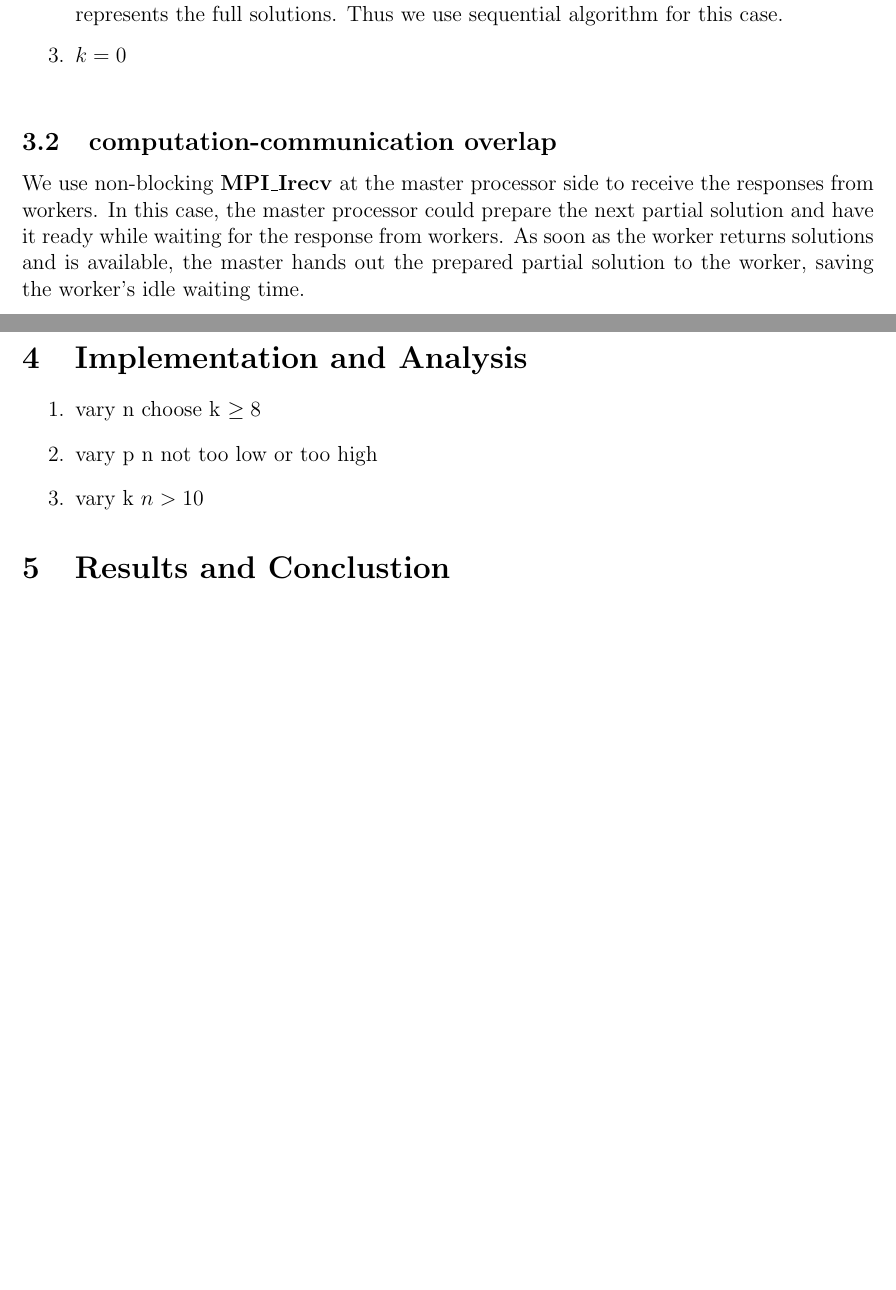
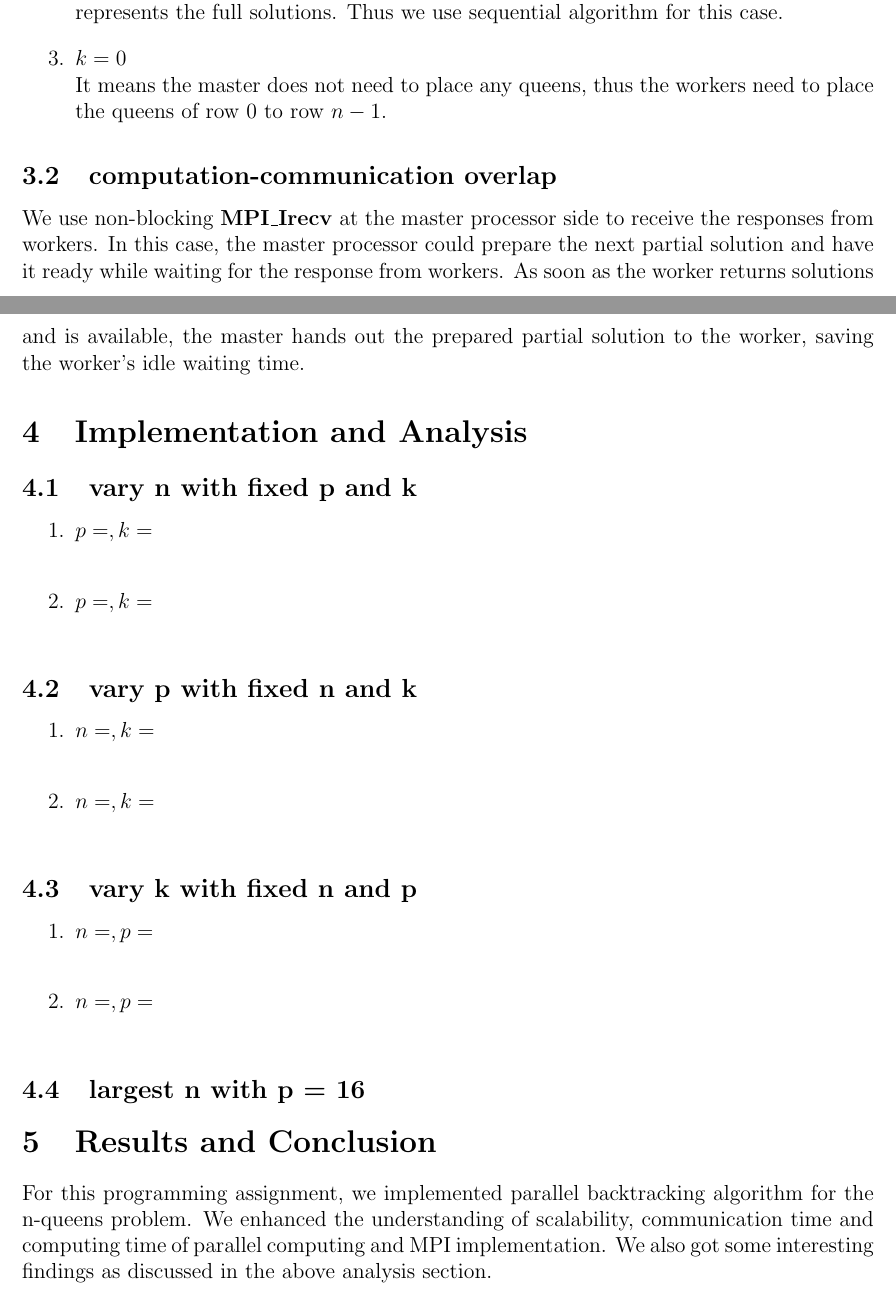
Before and after one commit to hdmonline/N-Queen-Parallel, a LaTeX document (report/prog2_report.tex): two parts of pages 2 and 3 of 3, joined at a grey line, cut so that both start at the same text, the shorter picture padded with empty space. Compiled offline with pdfLaTeX.

Commit message:
reportUpdate

```diff
--- a/report/prog2_report.tex
+++ b/report/prog2_report.tex
@@ -8,7 +8,7 @@
 \usepackage[utf8]{inputenc}
 \usepackage[vlined, ruled, boxed]{algorithm2e}
 \title{Programming Assignment 2}
-\author{Han Dongmin, Yuanlai Zhou, Chong Ye}
+\author{Han Dongmin, Yuanlai Zhou and Chong Ye}
 
 \begin{document}
 
@@ -39,6 +39,7 @@ If the work receives termination signal from master, the function would just ret
 	\item $ k = n $ \\
 	It means the master processor calculates the solutions of placing $ n $ queens, which simply represents the full solutions. Thus we use sequential algorithm for this case.
 	\item $ k = 0 $ \\
+	It means the master does not need to place any queens, thus the workers need to place the queens of row $ 0 $ to row $ n-1 $.
 
 \end{enumerate}
 
@@ -47,15 +48,33 @@ We use non-blocking \textbf{MPI\_Irecv} at the master processor side to receive
 
 
 \section{Implementation and Analysis}
+\subsection{vary n with fixed p and k}
 \begin{enumerate}
-\item vary n
-choose  k $ \geq 8 $
-\item vary p
-n not too low or too high
-\item vary k
-$ n>10 $
+	\item $ p = , k =  $ \\
+
+	\item  $ p =  , k =  $ \\
 \end{enumerate}
 
-\section{Results and Conclustion}
+\subsection{vary p with fixed n and k}
+\begin{enumerate}
+	\item $ n = , k =  $ \\
+
+	\item  $ n =  , k =  $ \\
+\end{enumerate}
+
+\subsection{vary k with fixed n and p}
+\begin{enumerate}
+	\item $ n = , p =  $ \\
+
+	\item  $ n =  , p =  $ \\
+\end{enumerate}
+
+\subsection{largest n with  p = 16 }
+
+
+
+\section{Results and Conclusion}
+For this programming assignment, we implemented parallel backtracking algorithm for the n-queens problem. We enhanced the understanding of scalability, communication time and computing time of parallel computing and MPI implementation. We also got some interesting findings as discussed in the above analysis section.
+
 
 \end{document}
```
Also changed, not shown: team.txt (added, +3 -0 lines), report/prog2_report.pdf.
